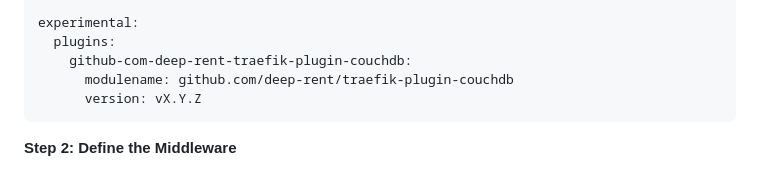
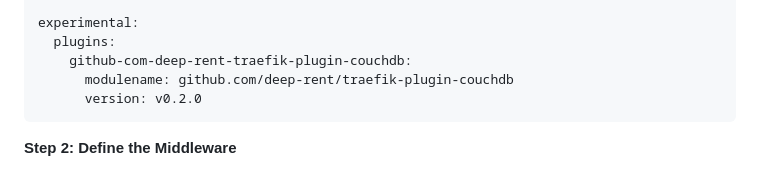
Before and after one commit to deep-rent/vouch, a Markdown page: README.md, the part around the change. Drawn GitHub-style.

Commit message:
docs: update plugin version

````diff
--- a/README.md
+++ b/README.md
@@ -103,7 +103,7 @@ experimental:
   plugins:
     github-com-deep-rent-traefik-plugin-couchdb:
       modulename: github.com/deep-rent/traefik-plugin-couchdb
-      version: vX.Y.Z
+      version: v0.2.0
 ```
 
 **Step 2: Define the Middleware**
````
